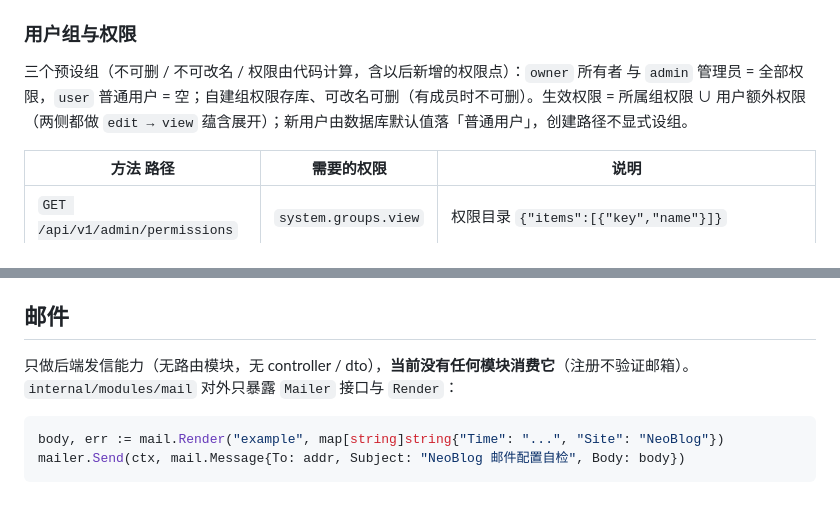
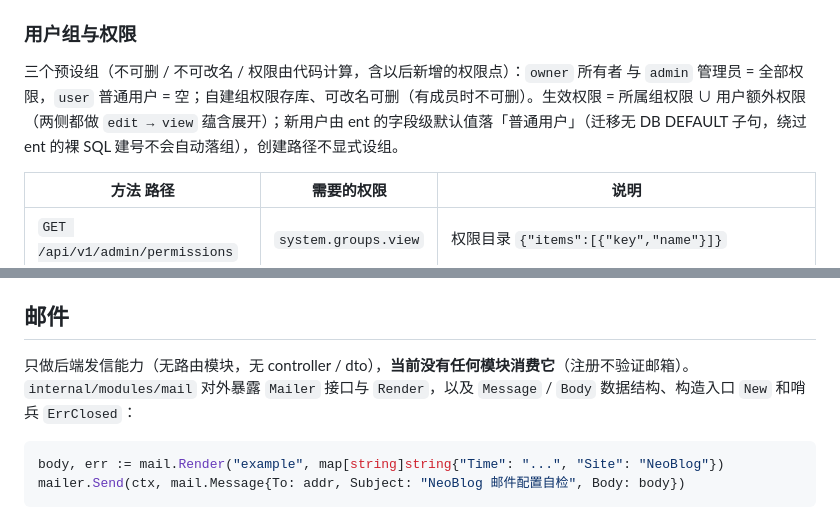
Before and after one commit to EchoInSoul/NeoWebSite, a Markdown page: backend/README.md, 2 parts joined by grey strips. Drawn GitHub-style.

Commit message:
docs(repo): 文档引用勘误（README 默认组口径、DEVLOG 措辞与状态注记、access spec 补改密码路由）

````diff
--- a/backend/README.md
+++ b/backend/README.md
@@ -140,7 +140,7 @@ bash scripts/db-migrate-diff.sh        # ent schema → 生成新迁移（之后
 
 ### 用户组与权限
 
-三个预设组（不可删 / 不可改名 / 权限由代码计算，含以后新增的权限点）：`owner` 所有者 与 `admin` 管理员 = 全部权限，`user` 普通用户 = 空；自建组权限存库、可改名可删（有成员时不可删）。生效权限 = 所属组权限 ∪ 用户额外权限（两侧都做 `edit → view` 蕴含展开）；新用户由数据库默认值落「普通用户」，创建路径不显式设组。
+三个预设组（不可删 / 不可改名 / 权限由代码计算，含以后新增的权限点）：`owner` 所有者 与 `admin` 管理员 = 全部权限，`user` 普通用户 = 空；自建组权限存库、可改名可删（有成员时不可删）。生效权限 = 所属组权限 ∪ 用户额外权限（两侧都做 `edit → view` 蕴含展开）；新用户由 ent 的字段级默认值落「普通用户」（迁移无 DB DEFAULT 子句，绕过 ent 的裸 SQL 建号不会自动落组），创建路径不显式设组。
 
 | 方法 路径 | 需要的权限 | 说明 |
 | --- | --- | --- |
@@ -167,7 +167,7 @@ bash scripts/db-migrate-diff.sh        # ent schema → 生成新迁移（之后
 
 ## 邮件
 
-只做后端发信能力（无路由模块，无 controller / dto），**当前没有任何模块消费它**（注册不验证邮箱）。`internal/modules/mail` 对外只暴露 `Mailer` 接口与 `Render`：
+只做后端发信能力（无路由模块，无 controller / dto），**当前没有任何模块消费它**（注册不验证邮箱）。`internal/modules/mail` 对外暴露 `Mailer` 接口与 `Render`，以及 `Message` / `Body` 数据结构、构造入口 `New` 和哨兵 `ErrClosed`：
 
 ```go
 body, err := mail.Render("example", map[string]string{"Time": "...", "Site": "NeoBlog"})
````
Also changed, not shown: docs/DEVLOG.md (+3 -3 lines), 1 other file.
